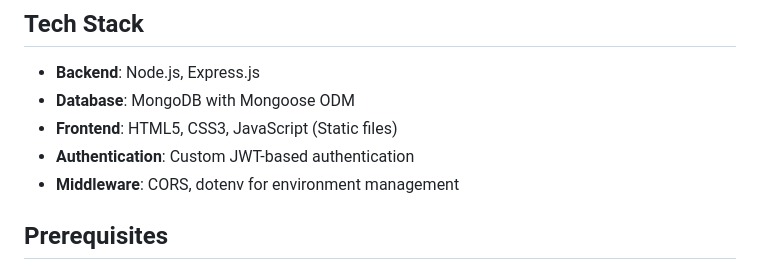
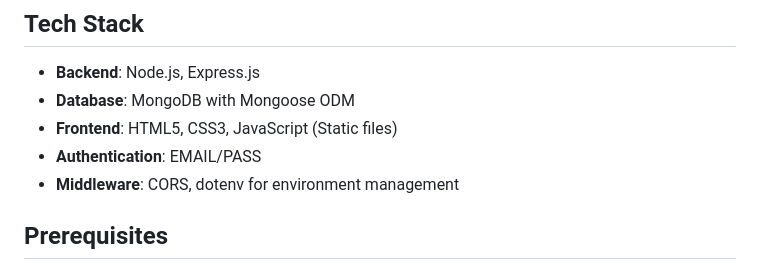
Before and after one commit to aadil8create/EIAR-PROJECT-B2B, a Markdown page: README.md, the part around the change. Rendered like a GitHub page.

Commit message:
Update authentication method description in README

```diff
--- a/README.md
+++ b/README.md
@@ -29,7 +29,7 @@ A comprehensive B2B lead management platform built with Node.js, Express, and Mo
 - **Backend**: Node.js, Express.js
 - **Database**: MongoDB with Mongoose ODM
 - **Frontend**: HTML5, CSS3, JavaScript (Static files)
-- **Authentication**: Custom JWT-based authentication
+- **Authentication**: EMAIL/PASS
 - **Middleware**: CORS, dotenv for environment management
 
 ## Prerequisites
```
